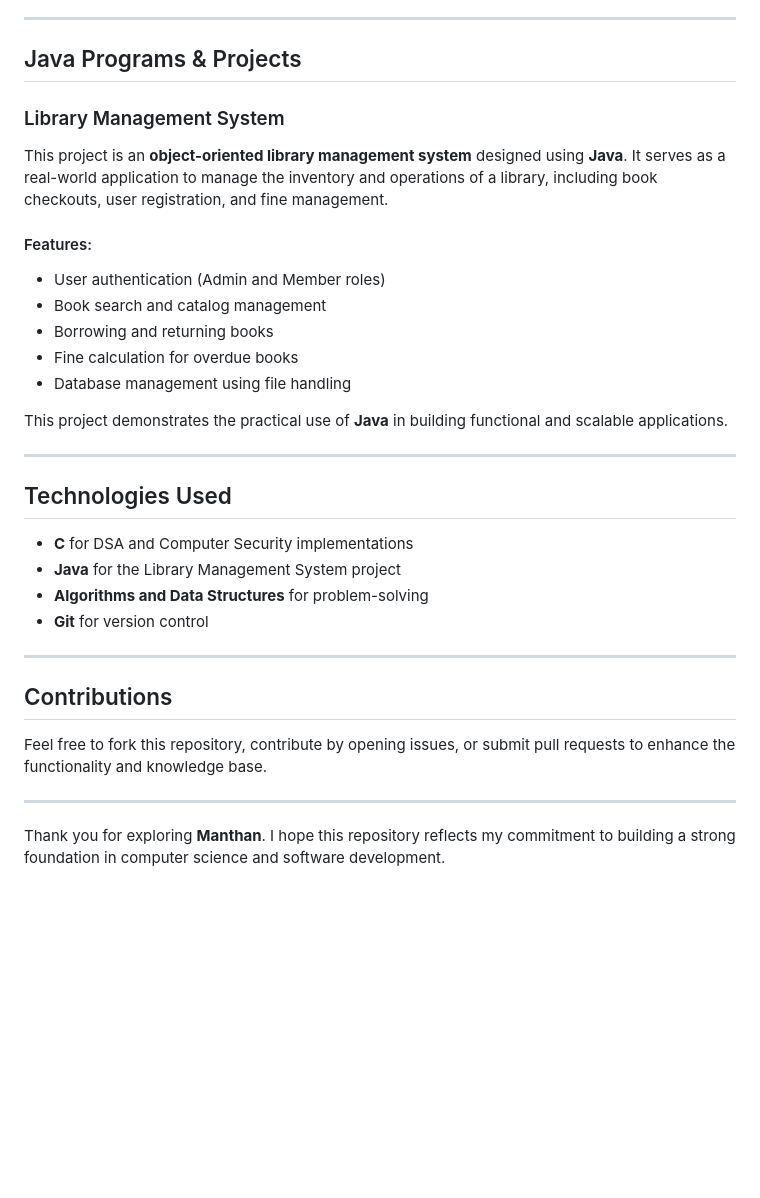
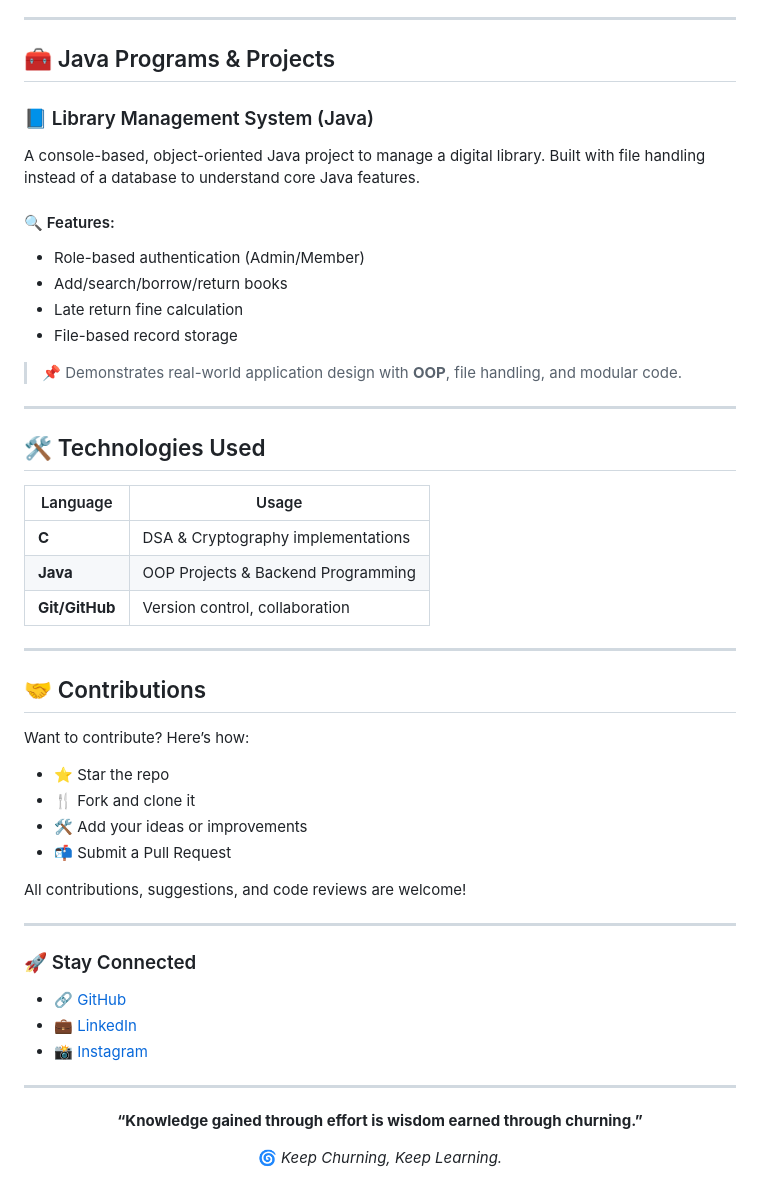
Before and after one commit to Omii1908/Aakar, a Markdown page: README.md, the part around one of its changes. GitHub-like rendering; blank space fills up the shorter version.

```diff
--- a/README.md
+++ b/README.md
@@ -71,36 +72,51 @@ The security implementations aim to provide a foundational understanding of cryp
 
 ---
 
-## Java Programs & Projects
+## 🧰 Java Programs & Projects
 
-### Library Management System
+### 📘 Library Management System (Java)
 
-This project is an **object-oriented library management system** designed using **Java**. It serves as a real-world application to manage the inventory and operations of a library, including book checkouts, user registration, and fine management.
+A console-based, object-oriented Java project to manage a digital library. Built with file handling instead of a database to understand core Java features.
 
-#### Features:
-- User authentication (Admin and Member roles)
-- Book search and catalog management
-- Borrowing and returning books
-- Fine calculation for overdue books
-- Database management using file handling
+#### 🔍 Features:
+- Role-based authentication (Admin/Member)
+- Add/search/borrow/return books
+- Late return fine calculation
+- File-based record storage
 
-This project demonstrates the practical use of **Java** in building functional and scalable applications.
+> 📌 Demonstrates real-world application design with **OOP**, file handling, and modular code.
 
 ---
 
-## Technologies Used
+## 🛠️ Technologies Used
 
-- **C** for DSA and Computer Security implementations
-- **Java** for the Library Management System project
-- **Algorithms and Data Structures** for problem-solving
-- **Git** for version control
+| Language      | Usage                                      |
+|---------------|---------------------------------------------|
+| **C**         | DSA & Cryptography implementations          |
+| **Java**      | OOP Projects & Backend Programming          |
+| **Git/GitHub**| Version control, collaboration              |
 
 ---
 
-## Contributions
+## 🤝 Contributions
 
-Feel free to fork this repository, contribute by opening issues, or submit pull requests to enhance the functionality and knowledge base.
+Want to contribute? Here’s how:
+- ⭐ Star the repo
+- 🍴 Fork and clone it
+- 🛠️ Add your ideas or improvements
+- 📬 Submit a Pull Request
+
+All contributions, suggestions, and code reviews are welcome!
 
 ---
 
-Thank you for exploring **Manthan**. I hope this repository reflects my commitment to building a strong foundation in computer science and software development.
+### 🚀 Stay Connected
+- 🔗 [GitHub](https://github.com/Omii1908)
+- 💼 [LinkedIn](https://linkedin.com/in/Omii844198)
+- 📸 [Instagram](https://instagram.com/0m___19o8)
+
+---
+
+<p align="center"><b>“Knowledge gained through effort is wisdom earned through churning.”</b></p>
+
+<p align="center">🌀 <i>Keep Churning, Keep Learning.</i></p>
```
Also changed, not shown: other parts of README.md (+50 -49 lines).
